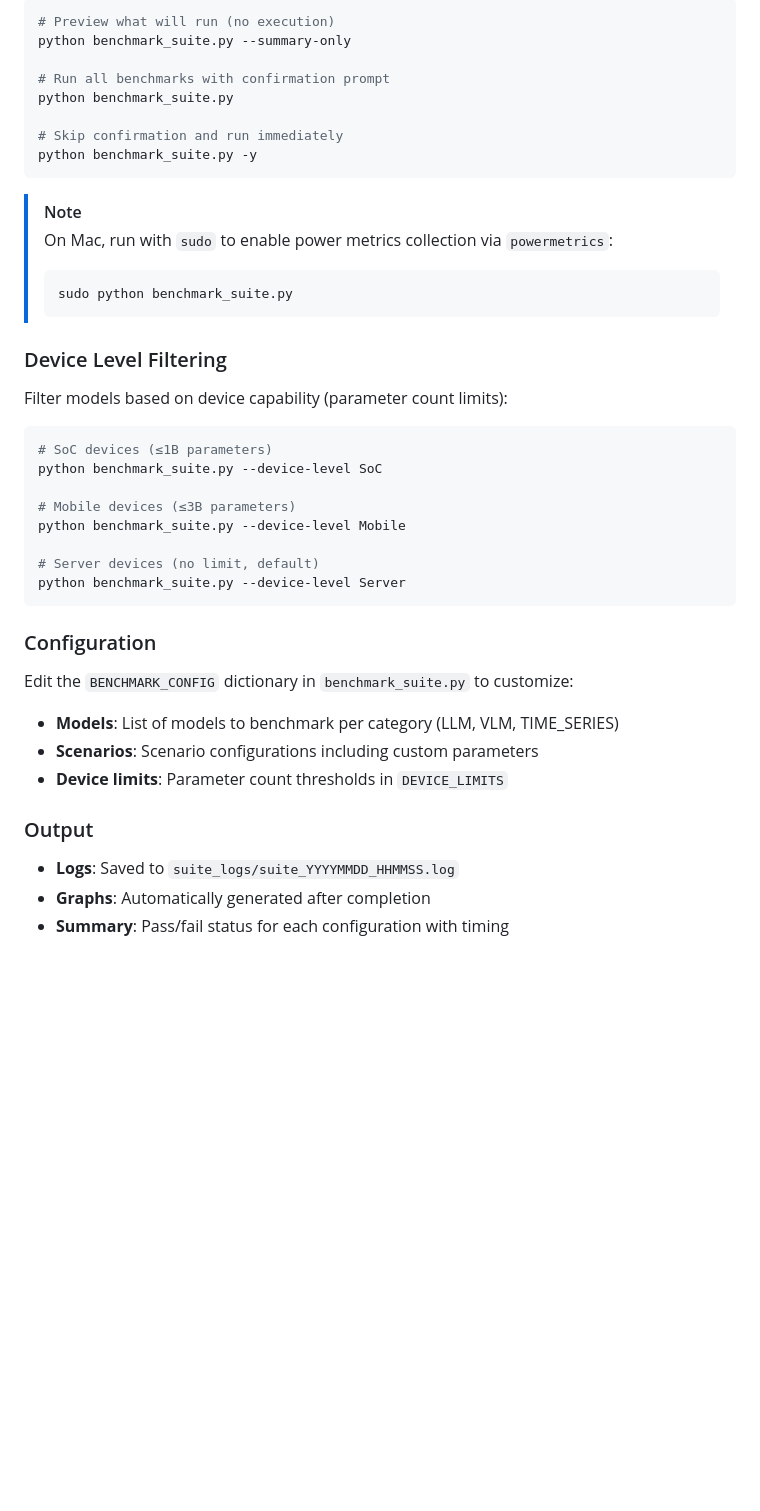
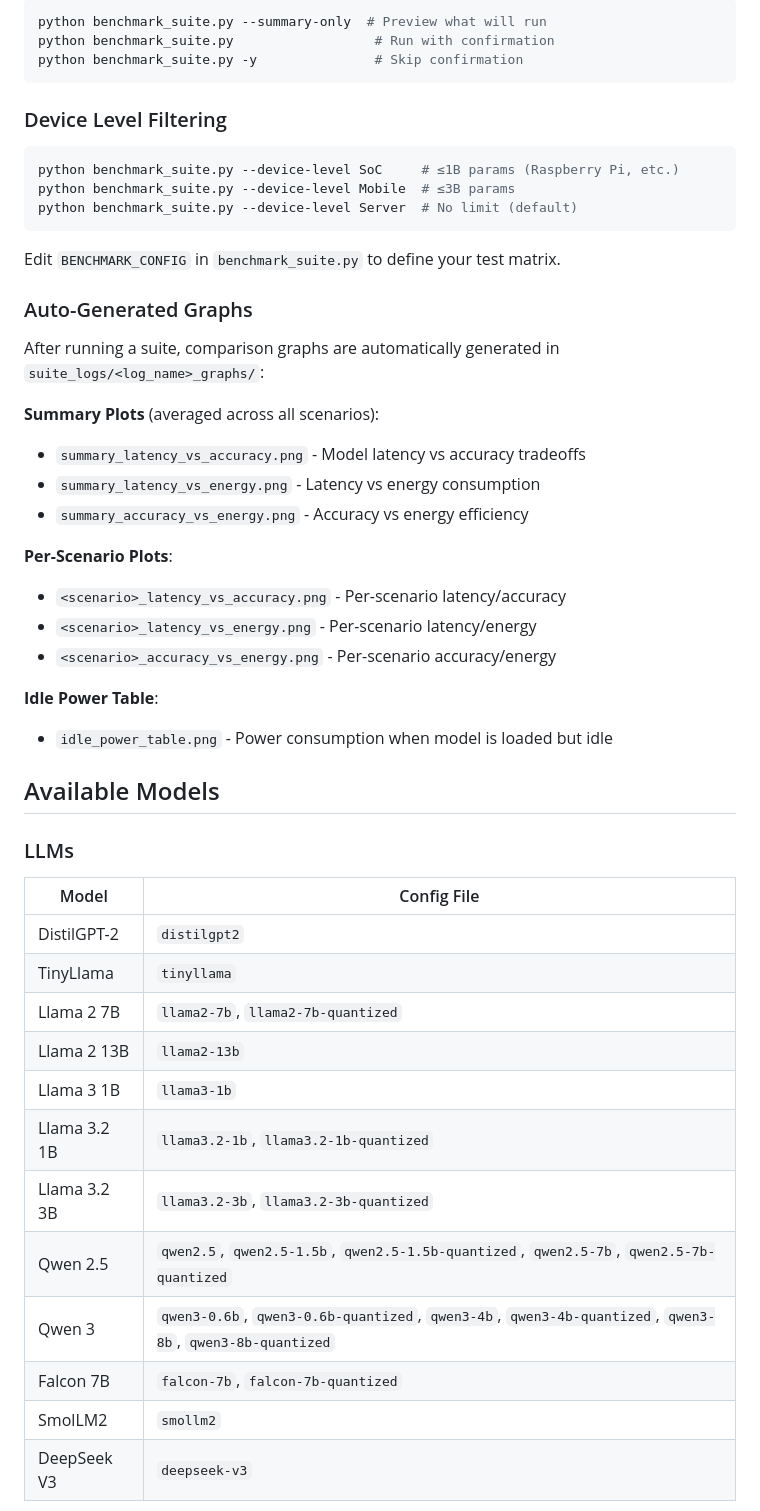
Before and after one commit to beesfleas/FMBench, a Markdown page: README.md, the part around one of its changes. Rendered like a GitHub page; blank space fills up the shorter version.

````diff
--- a/README.md
+++ b/README.md
@@ -71,45 +51,57 @@ For running multiple benchmarks across different model/scenario combinations, us
 
 ```bash
-# Preview what will run (no execution)
-python benchmark_suite.py --summary-only
-
-# Run all benchmarks with confirmation prompt
-python benchmark_suite.py
-
-# Skip confirmation and run immediately
-python benchmark_suite.py -y
+python benchmark_suite.py --summary-only  # Preview what will run
+python benchmark_suite.py                  # Run with confirmation
+python benchmark_suite.py -y               # Skip confirmation
 ```
-
-> [!NOTE]
-> On Mac, run with `sudo` to enable power metrics collection via `powermetrics`:
-> ```bash
-> sudo python benchmark_suite.py
-> ```
 
 ### Device Level Filtering
 
-Filter models based on device capability (parameter count limits):
-
 ```bash
-# SoC devices (≤1B parameters)
-python benchmark_suite.py --device-level SoC
-
-# Mobile devices (≤3B parameters)
-python benchmark_suite.py --device-level Mobile
-
-# Server devices (no limit, default)
-python benchmark_suite.py --device-level Server
+python benchmark_suite.py --device-level SoC     # ≤1B params (Raspberry Pi, etc.)
+python benchmark_suite.py --device-level Mobile  # ≤3B params
+python benchmark_suite.py --device-level Server  # No limit (default)
 ```
 
-### Configuration
+Edit `BENCHMARK_CONFIG` in `benchmark_suite.py` to define your test matrix.
 
-Edit the `BENCHMARK_CONFIG` dictionary in `benchmark_suite.py` to customize:
-- **Models**: List of models to benchmark per category (LLM, VLM, TIME_SERIES)
-- **Scenarios**: Scenario configurations including custom parameters
-- **Device limits**: Parameter count thresholds in `DEVICE_LIMITS`
+### Auto-Generated Graphs
 
-### Output
+After running a suite, comparison graphs are automatically generated in `suite_logs/<log_name>_graphs/`:
 
-- **Logs**: Saved to `suite_logs/suite_YYYYMMDD_HHMMSS.log`
-- **Graphs**: Automatically generated after completion
-- **Summary**: Pass/fail status for each configuration with timing
+**Summary Plots** (averaged across all scenarios):
+- `summary_latency_vs_accuracy.png` - Model latency vs accuracy tradeoffs
+- `summary_latency_vs_energy.png` - Latency vs energy consumption
+- `summary_accuracy_vs_energy.png` - Accuracy vs energy efficiency
+
+**Per-Scenario Plots**:
+- `<scenario>_latency_vs_accuracy.png` - Per-scenario latency/accuracy
+- `<scenario>_latency_vs_energy.png` - Per-scenario latency/energy
+- `<scenario>_accuracy_vs_energy.png` - Per-scenario accuracy/energy
+
+**Idle Power Table**:
+- `idle_power_table.png` - Power consumption when model is loaded but idle
+
+<!-- Example graphs (TODO: add actual images)
+![Summary: Latency vs Accuracy](docs/example_summary_latency_vs_accuracy.png)
+![Idle Power Table](docs/example_idle_power_table.png)
+-->
+
+## Available Models
+
+### LLMs
+| Model | Config File |
+|-------|-------------|
+| DistilGPT-2 | `distilgpt2` |
+| TinyLlama | `tinyllama` |
+| Llama 2 7B | `llama2-7b`, `llama2-7b-quantized` |
+| Llama 2 13B | `llama2-13b` |
+| Llama 3 1B | `llama3-1b` |
+| Llama 3.2 1B | `llama3.2-1b`, `llama3.2-1b-quantized` |
+| Llama 3.2 3B | `llama3.2-3b`, `llama3.2-3b-quantized` |
+| Qwen 2.5 | `qwen2.5`, `qwen2.5-1.5b`, `qwen2.5-1.5b-quantized`, `qwen2.5-7b`, `qwen2.5-7b-quantized` |
+| Qwen 3 | `qwen3-0.6b`, `qwen3-0.6b-quantized`, `qwen3-4b`, `qwen3-4b-quantized`, `qwen3-8b`, `qwen3-8b-quantized` |
+| Falcon 7B | `falcon-7b`, `falcon-7b-quantized` |
+| SmolLM2 | `smollm2` |
+| DeepSeek V3 | `deepseek-v3` |
+
````
Also changed, not shown: other parts of README.md (+112 -280 lines).
